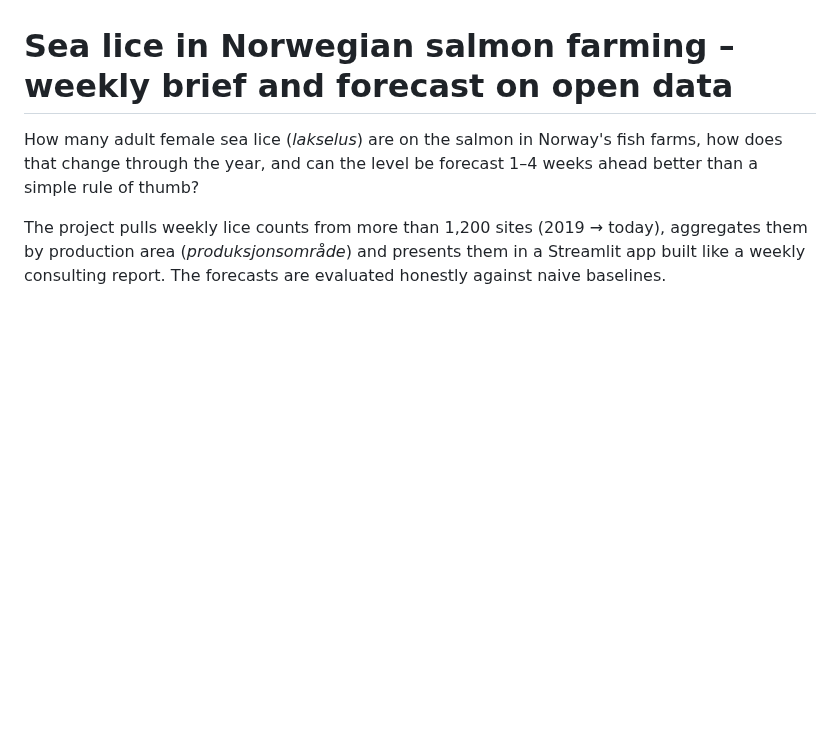
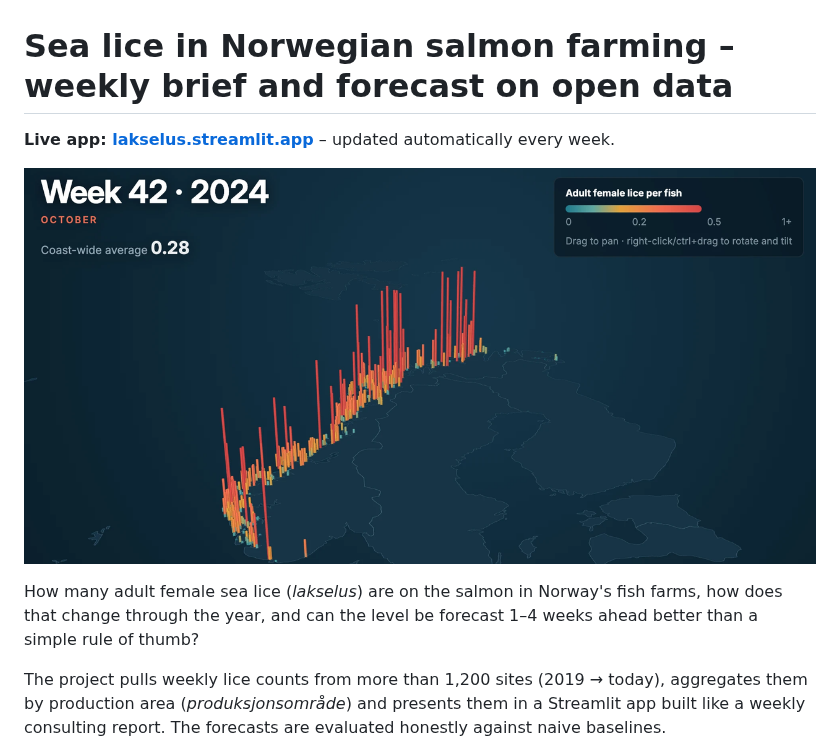
Before and after one commit to mebindner/lakselus, a Markdown page: README.md, the part around the change. Rendered like a GitHub page; pictures changed too: docs/social-preview.png (added); blank space fills up the shorter version.

Commit message:
Tilføj billede og link til den hostede app øverst i README
Co-Authored-By: Claude Opus 5.5 <noreply@anthropic.com>

```diff
--- a/README.md
+++ b/README.md
@@ -1,4 +1,8 @@
 # Sea lice in Norwegian salmon farming – weekly brief and forecast on open data
+
+**Live app: [lakselus.streamlit.app](https://lakselus.streamlit.app)** – updated automatically every week.
+
+[![Time machine: adult female lice per fish at every Norwegian fish farm, week 42 2024](docs/social-preview.png)](https://lakselus.streamlit.app)
 
 How many adult female sea lice (*lakselus*) are on the salmon in Norway's fish farms, how does that
 change through the year, and can the level be forecast 1–4 weeks ahead better than a simple rule of thumb?
```
